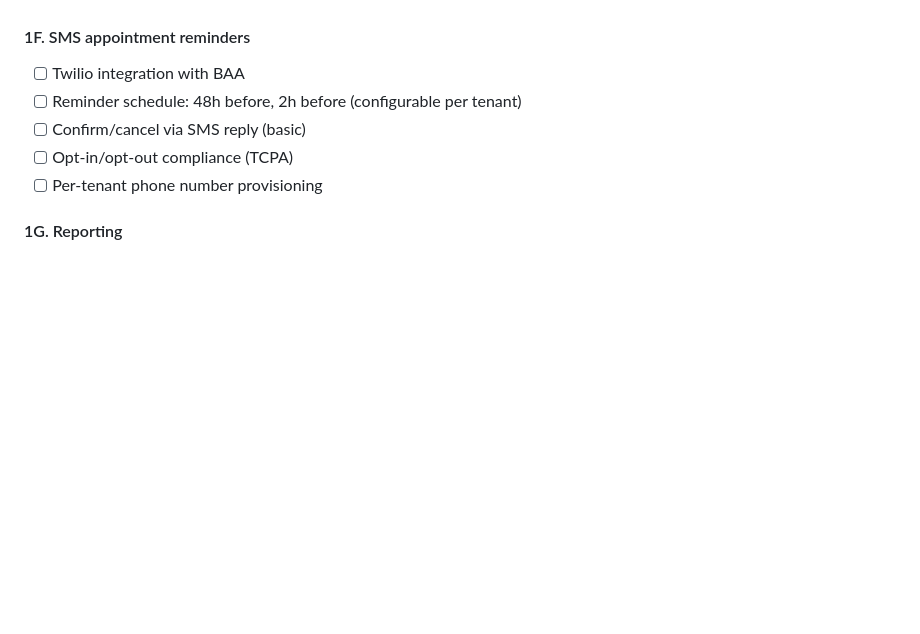
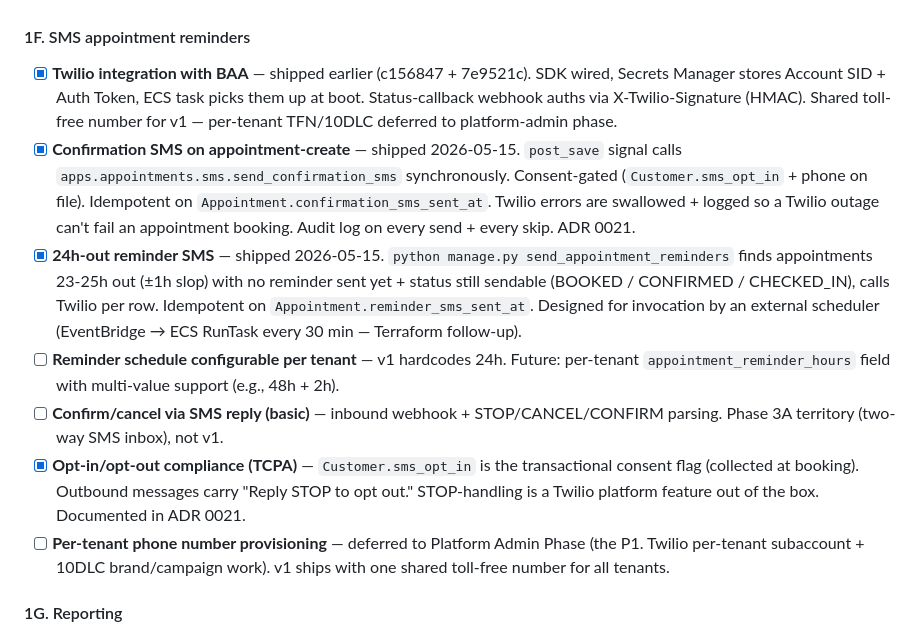
Before and after one commit to Max-Eli/LumeCRMv2, a Markdown page: PROJECT_PLAN.md, the part around the change. GitHub-like rendering; blank space fills up the shorter version.

```diff
--- a/PROJECT_PLAN.md
+++ b/PROJECT_PLAN.md
@@ -547,11 +547,13 @@ permission, full audit trail).*
 - [ ] Refund workflow (manual, ledger-tracked) — partially covered by reopen+void; explicit refund flow with negative amounts is Phase 2A territory.
 
 #### 1F. SMS appointment reminders
-- [ ] Twilio integration with BAA
-- [ ] Reminder schedule: 48h before, 2h before (configurable per tenant)
-- [ ] Confirm/cancel via SMS reply (basic)
-- [ ] Opt-in/opt-out compliance (TCPA)
-- [ ] Per-tenant phone number provisioning
+- [x] **Twilio integration with BAA** — shipped earlier (c156847 + 7e9521c). SDK wired, Secrets Manager stores Account SID + Auth Token, ECS task picks them up at boot. Status-callback webhook auths via X-Twilio-Signature (HMAC). Shared toll-free number for v1 — per-tenant TFN/10DLC deferred to platform-admin phase.
+- [x] **Confirmation SMS on appointment-create** — shipped 2026-05-15. `post_save` signal calls `apps.appointments.sms.send_confirmation_sms` synchronously. Consent-gated (`Customer.sms_opt_in` + phone on file). Idempotent on `Appointment.confirmation_sms_sent_at`. Twilio errors are swallowed + logged so a Twilio outage can't fail an appointment booking. Audit log on every send + every skip. ADR 0021.
+- [x] **24h-out reminder SMS** — shipped 2026-05-15. `python manage.py send_appointment_reminders` finds appointments 23-25h out (±1h slop) with no reminder sent yet + status still sendable (BOOKED / CONFIRMED / CHECKED_IN), calls Twilio per row. Idempotent on `Appointment.reminder_sms_sent_at`. Designed for invocation by an external scheduler (EventBridge → ECS RunTask every 30 min — Terraform follow-up).
+- [ ] **Reminder schedule configurable per tenant** — v1 hardcodes 24h. Future: per-tenant `appointment_reminder_hours` field with multi-value support (e.g., 48h + 2h).
+- [ ] **Confirm/cancel via SMS reply (basic)** — inbound webhook + STOP/CANCEL/CONFIRM parsing. Phase 3A territory (two-way SMS inbox), not v1.
+- [x] **Opt-in/opt-out compliance (TCPA)** — `Customer.sms_opt_in` is the transactional consent flag (collected at booking). Outbound messages carry "Reply STOP to opt out." STOP-handling is a Twilio platform feature out of the box. Documented in ADR 0021.
+- [ ] **Per-tenant phone number provisioning** — deferred to Platform Admin Phase (the P1. Twilio per-tenant subaccount + 10DLC brand/campaign work). v1 ships with one shared toll-free number for all tenants.
 
 #### 1G. Reporting
 *User bar set explicitly: "we are not shipping until we can have all reports on
```
Also changed, not shown: docs/decisions/0021-appointment-sms.md (added, +120 -0 lines).
